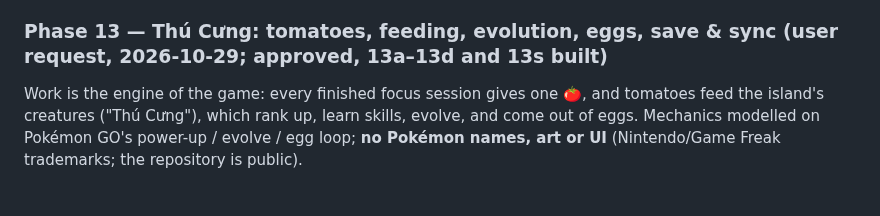
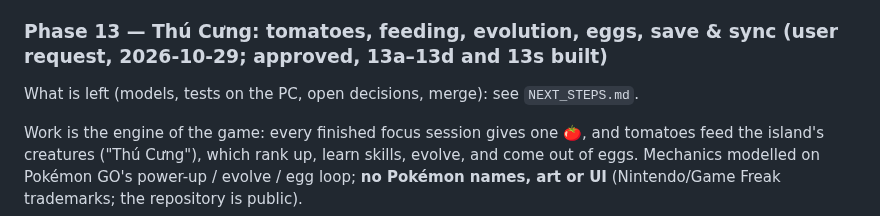
Before and after one commit to hau100993/tiny-tropical-island, a Markdown page: PLAN.md, the part around the change. GitHub-like rendering; blank space fills up the shorter version.

Commit message:
NEXT_STEPS.md: what is left of Phase 13, for work on the PC
Co-Authored-By: Claude Opus 5.5 <noreply@anthropic.com>
Claude-Session: https://claude.ai/code/session_01D7cCGSyi8r6YzNeKyFSR5s

```diff
--- a/PLAN.md
+++ b/PLAN.md
@@ -484,6 +484,8 @@ Pomodoro on top; finished tasks go to a today-only "Đã xong" list; no title ba
 
 ### Phase 13 — Thú Cưng: tomatoes, feeding, evolution, eggs, save & sync (user request, 2026-10-29; approved, 13a–13d and 13s built)
 
+What is left (models, tests on the PC, open decisions, merge): see `NEXT_STEPS.md`.
+
 Work is the engine of the game: every finished focus session gives one 🍅, and tomatoes feed the
 island's creatures ("Thú Cưng"), which rank up, learn skills, evolve, and come out of eggs.
 Mechanics modelled on Pokémon GO's power-up / evolve / egg loop; **no Pokémon names, art or UI**
```
Also changed, not shown: NEXT_STEPS.md (added, +112 -0 lines).
